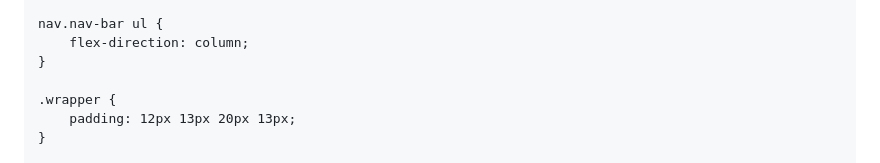
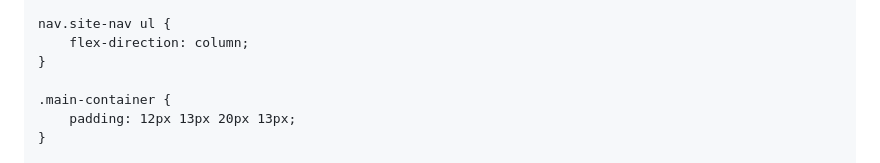
Before and after one commit to BBet5/bbet5.github.io, a Markdown page: README.md, the part around one of its changes. Rendered like a GitHub page.

```diff
--- a/README.md
+++ b/README.md
@@ -432,11 +432,11 @@ footer a:hover {
         grid-template-columns: 1fr;
     }
 
-    nav.nav-bar ul {
+    nav.site-nav ul {
         flex-direction: column;
     }
 
-    .wrapper {
+    .main-container {
         padding: 12px 13px 20px 13px;
     }
 
```
Also changed, not shown: other parts of README.md (+26 -26 lines).
